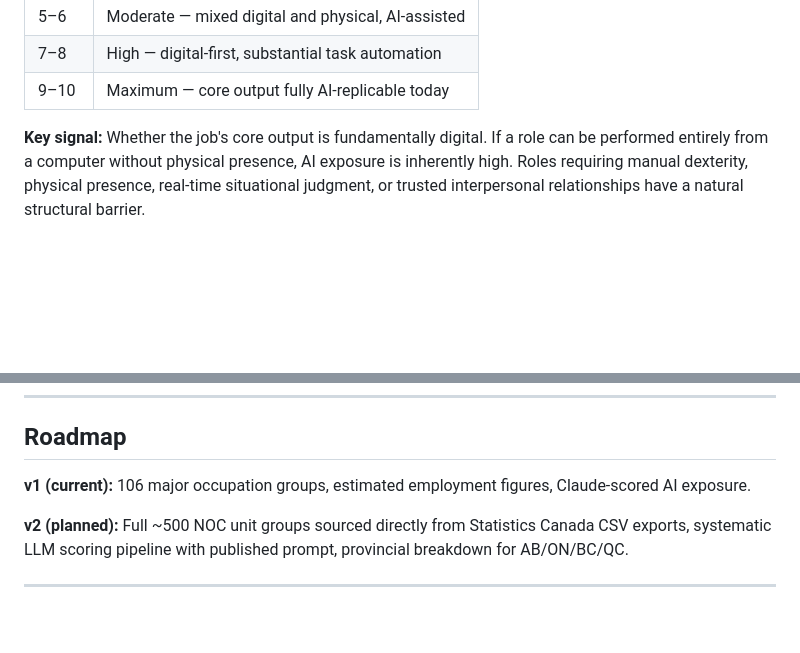
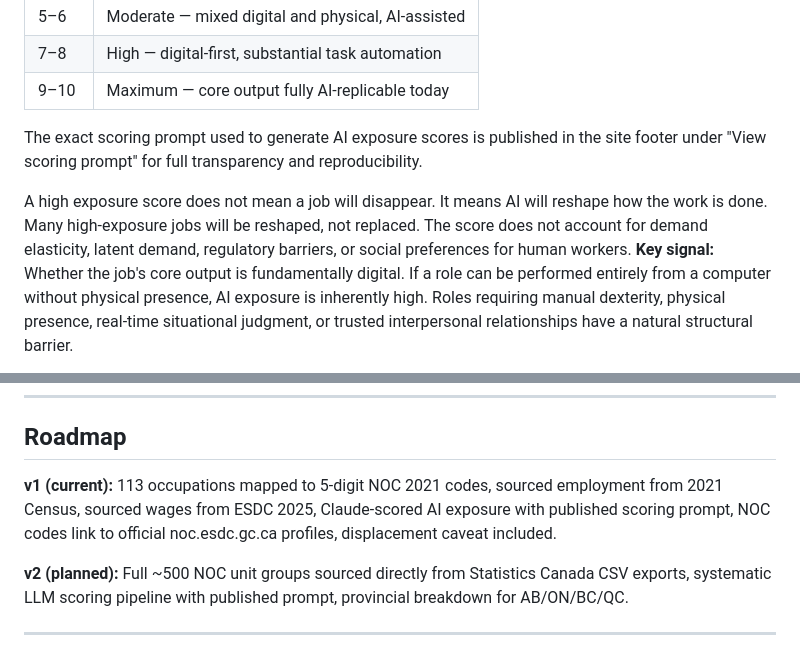
Before and after one commit to fb-121/canada-ai-jobs, a Markdown page: README.md, 2 parts joined by grey strips. Rendered like a GitHub page; blank space fills up the shorter version.

Commit message:
Update README to reflect scoring prompt, NOC links and displacement caveat
Updated the README to reflect changes in the number of occupations and details about AI exposure scoring.

```diff
--- a/README.md
+++ b/README.md
@@ -48,6 +48,10 @@ Each occupation is scored on a single **AI Exposure** axis (0–10) measuring ho
 | 7–8 | High — digital-first, substantial task automation |
 | 9–10 | Maximum — core output fully AI-replicable today |
 
+
+The exact scoring prompt used to generate AI exposure scores is published in the site footer under "View scoring prompt" for full transparency and reproducibility.
+
+A high exposure score does not mean a job will disappear. It means AI will reshape how the work is done. Many high-exposure jobs will be reshaped, not replaced. The score does not account for demand elasticity, latent demand, regulatory barriers, or social preferences for human workers.
 **Key signal:** Whether the job's core output is fundamentally digital. If a role can be performed entirely from a computer without physical presence, AI exposure is inherently high. Roles requiring manual dexterity, physical presence, real-time situational judgment, or trusted interpersonal relationships have a natural structural barrier.
 
 Scores were generated by prompting Claude (Anthropic) with each occupation's NOC title and typical duties, then reviewed and adjusted for cross-occupation consistency. These are informed estimates, not a deterministic formula. Reasonable analysts could score some occupations differently.
@@ -77,7 +81,7 @@ open index.html
 
 ## Roadmap
 
-**v1 (current):** 106 major occupation groups, estimated employment figures, Claude-scored AI exposure.
+**v1 (current):** 113 occupations mapped to 5-digit NOC 2021 codes, sourced employment from 2021 Census, sourced wages from ESDC 2025, Claude-scored AI exposure with published scoring prompt, NOC codes link to official noc.esdc.gc.ca profiles, displacement caveat included.
 
 **v2 (planned):** Full ~500 NOC unit groups sourced directly from Statistics Canada CSV exports, systematic LLM scoring pipeline with published prompt, provincial breakdown for AB/ON/BC/QC.
 
```
